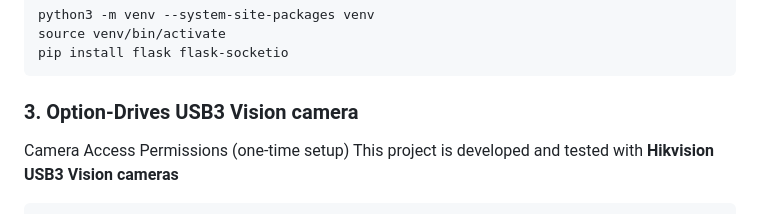
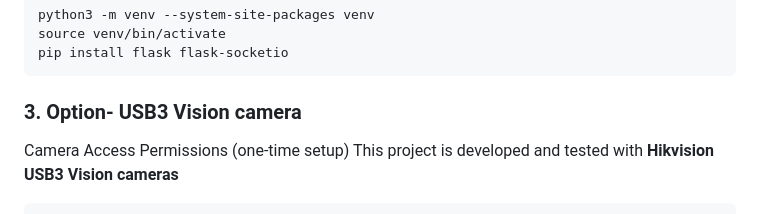
Before and after one commit to rbxowi2/u3v_webui, a Markdown page: doc/guide.md, the part around the change. Drawn GitHub-style.

````diff
--- a/doc/guide.md
+++ b/doc/guide.md
@@ -47,7 +47,7 @@ source venv/bin/activate
 pip install flask flask-socketio
 ```
 
-### 3. Option-Drives USB3 Vision camera
+### 3. Option- USB3 Vision camera
 
 Camera Access Permissions (one-time setup)
 This project is developed and tested with **Hikvision USB3 Vision cameras**
````
